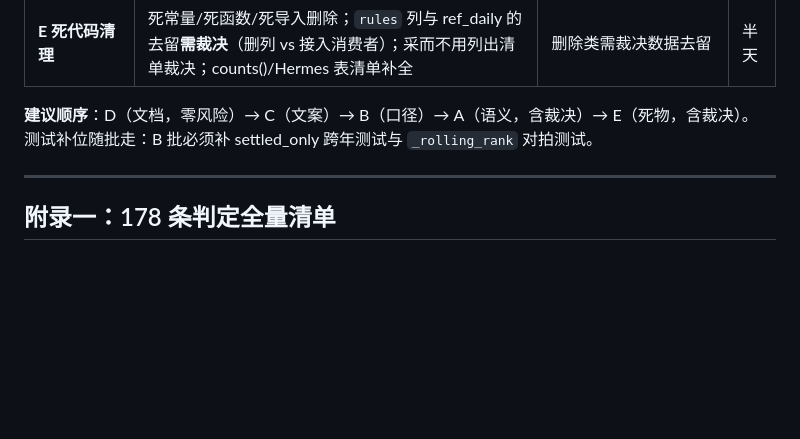
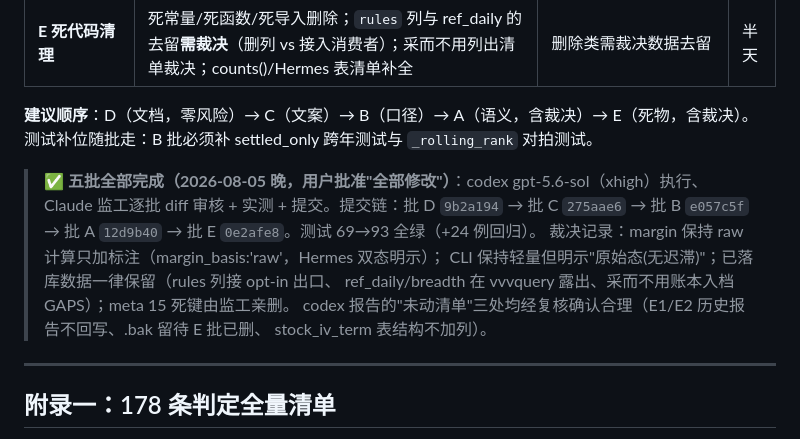
Before and after one commit to luoyd-star/VVV_Trade, a Markdown page: docs/AUDIT_CONSISTENCY_20260805.md, the part around the change. Drawn GitHub-style; blank space fills up the shorter version.

Commit message:
一致性修复五批收官：审查报告标记完成态 + 裁决记录入档
Co-Authored-By: Claude Fable 5 <noreply@anthropic.com>

```diff
--- a/docs/AUDIT_CONSISTENCY_20260805.md
+++ b/docs/AUDIT_CONSISTENCY_20260805.md
@@ -97,6 +97,15 @@
 
 **建议顺序**：D（文档，零风险）→ C（文案）→ B（口径）→ A（语义，含裁决）→ E（死物，含裁决）。
 测试补位随批走：B 批必须补 settled_only 跨年测试与 `_rolling_rank` 对拍测试。
+
+> **✅ 五批全部完成（2026-08-05 晚，用户批准"全部修改"）**：codex gpt-5.6-sol（xhigh）执行、
+> Claude 监工逐批 diff 审核 + 实测 + 提交。提交链：批 D `9b2a194` → 批 C `275aae6` →
+> 批 B `e057c5f` → 批 A `12d9b40` → 批 E `0e2afe8`。测试 69→93 全绿（+24 例回归）。
+> 裁决记录：margin 保持 raw 计算只加标注（margin_basis:'raw'，Hermes 双态明示）；
+> CLI 保持轻量但明示"原始态(无迟滞)"；已落库数据一律保留（rules 列接 opt-in 出口、
+> ref_daily/breadth 在 vvvquery 露出、采而不用账本入档 GAPS）；meta 15 死键由监工亲删。
+> codex 报告的"未动清单"三处均经复核确认合理（E1/E2 历史报告不回写、.bak 留待 E 批已删、
+> stock_iv_term 表结构不加列）。
 
 ---
 
```
